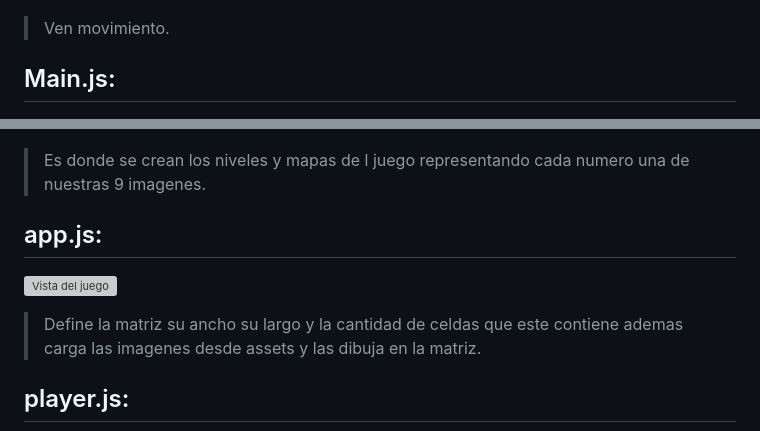
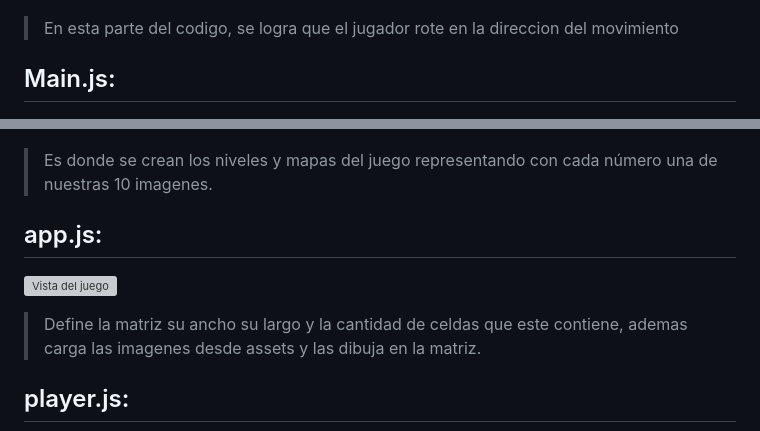
Before and after one commit to enriquetrujillo4/Programacion-1-ucb, a Markdown page: GAME/Blattle.city.md, 2 parts joined by grey strips. GitHub-like rendering; grey boxes are pictures that could not be loaded.

```diff
--- a/GAME/Blattle.city.md
+++ b/GAME/Blattle.city.md
@@ -111,15 +111,15 @@ aqui se puede ver la base de esta seccion con la clase enemy.
 
 ## Movimiento del jugador:
 ![Captura de pantalla 8](https://raw.githubusercontent.com/enriquetrujillo4/Programacion-1-ucb/main/fotos/Captura%20de%20pantalla%202025-12-11%20173408.png)
-> Ven movimiento.
+> En esta parte del codigo, se logra que el jugador rote en la direccion del movimiento
 
 ## Main.js:
 ![Captura de pantalla 9](https://raw.githubusercontent.com/enriquetrujillo4/Programacion-1-ucb/main/fotos/Captura%20de%20pantalla%202025-12-11%20175243.png)
-> Es donde se crean los niveles y mapas de l juego representando cada numero una de nuestras 9 imagenes.
+> Es donde se crean los niveles y mapas del juego representando con cada número una de nuestras 10 imagenes.
 
 ## app.js:
 ![Vista del juego](https://raw.githubusercontent.com/enriquetrujillo4/Programacion-1-ucb/main/fotos/Captura%20de%20pantalla%202025-12-11%20115714.png)
-> Define  la  matriz su ancho su largo y la cantidad de celdas que este contiene ademas carga las imagenes desde assets y las dibuja en la matriz.
+> Define  la  matriz su ancho su largo y la cantidad de celdas que este contiene, ademas carga las imagenes desde assets y las dibuja en la matriz.
 
 ## player.js:
 ![Vista del juego](https://raw.githubusercontent.com/enriquetrujillo4/Programacion-1-ucb/main/fotos/Captura%20de%20pantalla%202025-12-11%20115925.png)
```
